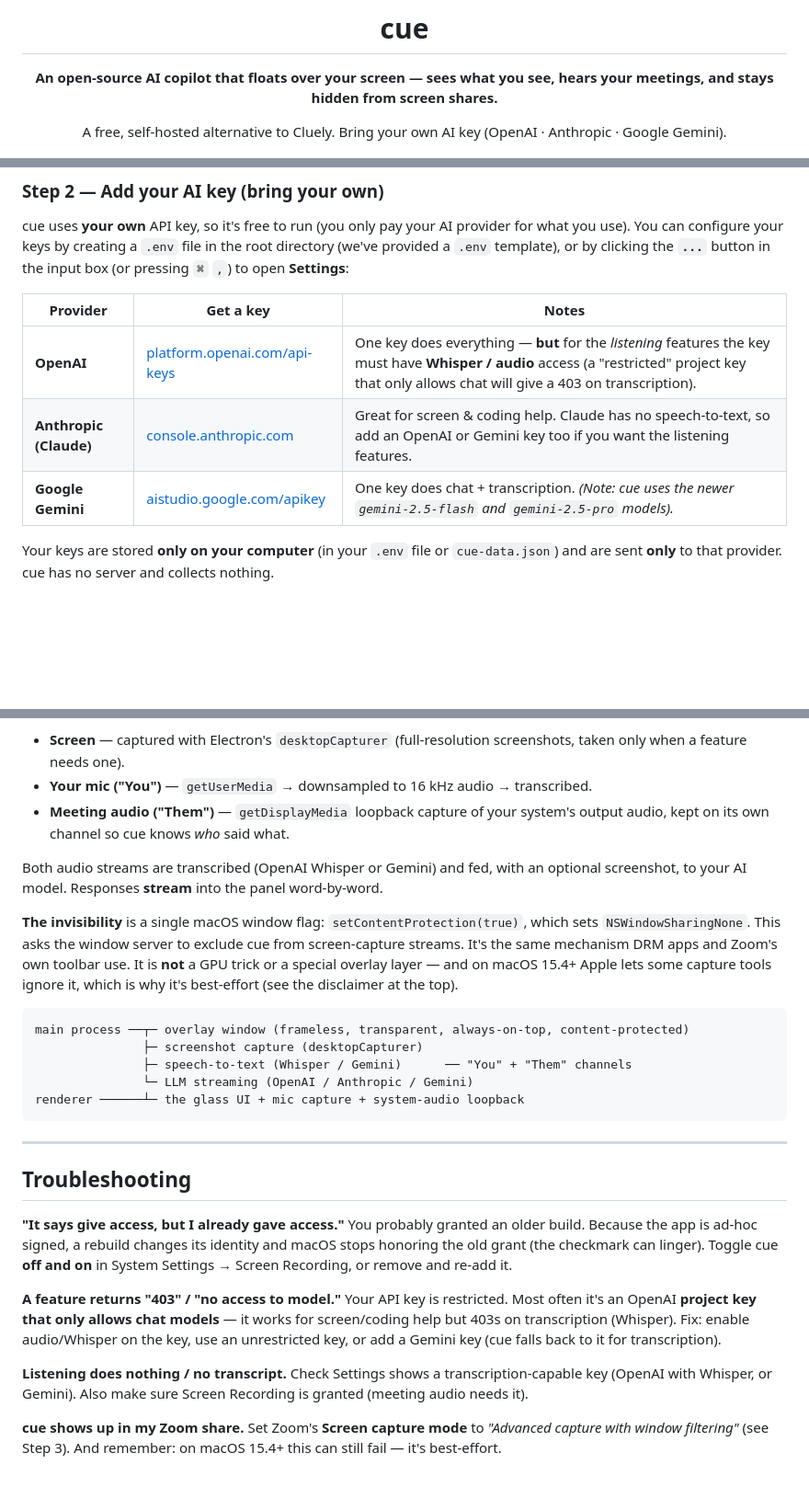
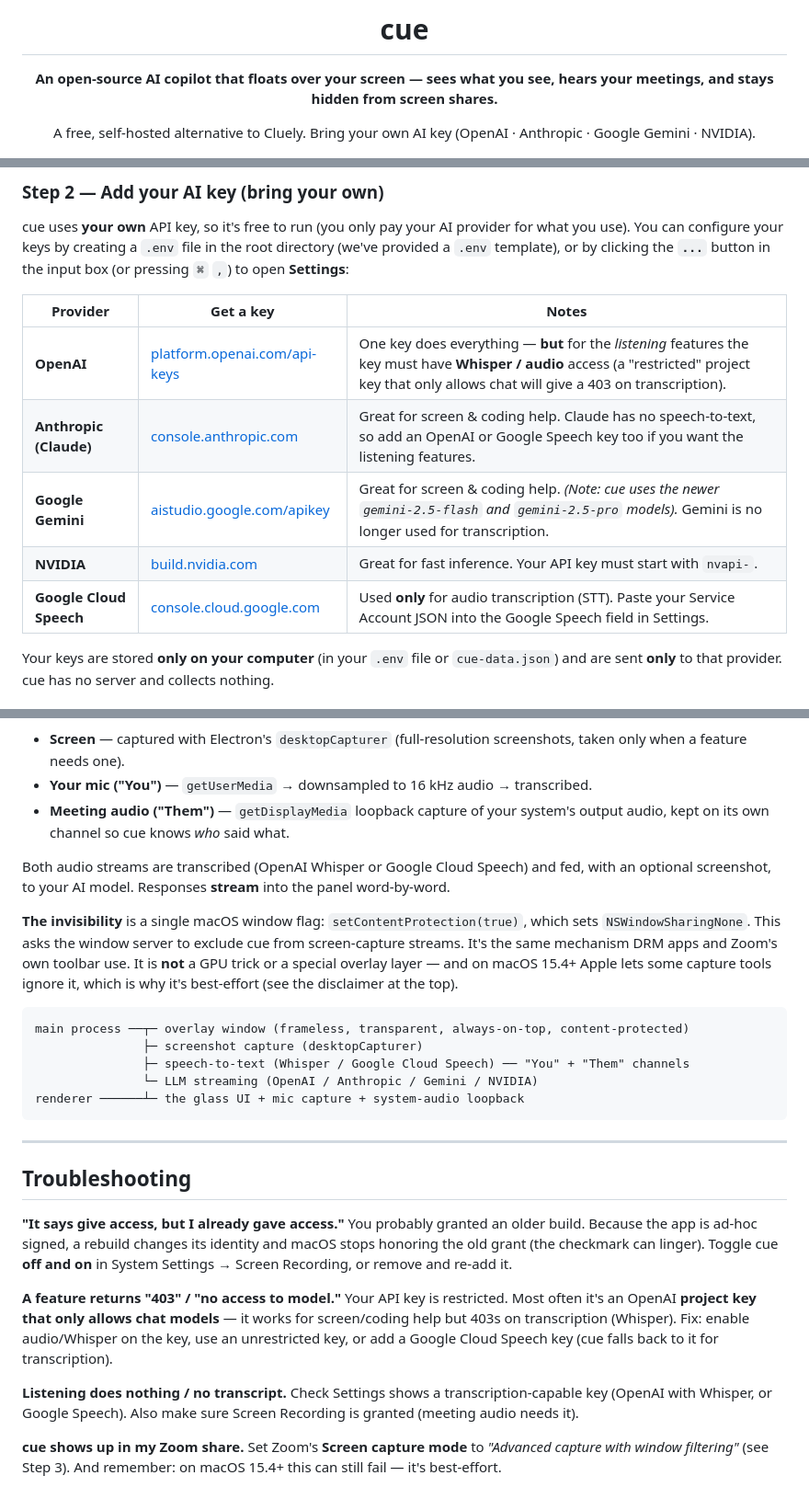
Before and after one commit to HR363/cue-me, a Markdown page: README.md, 3 parts joined by grey strips. Shown at 92% size. Rendered like a GitHub page; blank space fills up the shorter version.

````diff
--- a/README.md
+++ b/README.md
@@ -4,7 +4,7 @@
 
 **An open-source AI copilot that floats over your screen — sees what you see, hears your meetings, and stays hidden from screen shares.**
 
-A free, self-hosted alternative to Cluely. Bring your own AI key (OpenAI · Anthropic · Google Gemini).
+A free, self-hosted alternative to Cluely. Bring your own AI key (OpenAI · Anthropic · Google Gemini · NVIDIA).
 
 <img src="docs/tutorial.png" width="620" alt="cue first-run tutorial" />
 
@@ -95,8 +95,10 @@ cue uses **your own** API key, so it's free to run (you only pay your AI provide
 | Provider | Get a key | Notes |
 |---|---|---|
 | **OpenAI** | [platform.openai.com/api-keys](https://platform.openai.com/api-keys) | One key does everything — **but** for the *listening* features the key must have **Whisper / audio** access (a "restricted" project key that only allows chat will give a 403 on transcription). |
-| **Anthropic (Claude)** | [console.anthropic.com](https://console.anthropic.com) | Great for screen & coding help. Claude has no speech-to-text, so add an OpenAI or Gemini key too if you want the listening features. |
-| **Google Gemini** | [aistudio.google.com/apikey](https://aistudio.google.com/apikey) | One key does chat + transcription. *(Note: cue uses the newer `gemini-2.5-flash` and `gemini-2.5-pro` models).* |
+| **Anthropic (Claude)** | [console.anthropic.com](https://console.anthropic.com) | Great for screen & coding help. Claude has no speech-to-text, so add an OpenAI or Google Speech key too if you want the listening features. |
+| **Google Gemini** | [aistudio.google.com/apikey](https://aistudio.google.com/apikey) | Great for screen & coding help. *(Note: cue uses the newer `gemini-2.5-flash` and `gemini-2.5-pro` models).* Gemini is no longer used for transcription. |
+| **NVIDIA** | [build.nvidia.com](https://build.nvidia.com) | Great for fast inference. Your API key must start with `nvapi-`. |
+| **Google Cloud Speech** | [console.cloud.google.com](https://console.cloud.google.com) | Used **only** for audio transcription (STT). Paste your Service Account JSON into the Google Speech field in Settings. |
 
 Your keys are stored **only on your computer** (in your `.env` file or `cue-data.json`) and are sent **only** to that provider. cue has no server and collects nothing.
 
@@ -134,15 +136,15 @@ cue is an [Electron](https://www.electronjs.org/) app. Everything runs locally e
 - **Your mic ("You")** — `getUserMedia` → downsampled to 16 kHz audio → transcribed.
 - **Meeting audio ("Them")** — `getDisplayMedia` loopback capture of your system's output audio, kept on its own channel so cue knows *who* said what.
 
-Both audio streams are transcribed (OpenAI Whisper or Gemini) and fed, with an optional screenshot, to your AI model. Responses **stream** into the panel word-by-word.
+Both audio streams are transcribed (OpenAI Whisper or Google Cloud Speech) and fed, with an optional screenshot, to your AI model. Responses **stream** into the panel word-by-word.
 
 **The invisibility** is a single macOS window flag: `setContentProtection(true)`, which sets `NSWindowSharingNone`. This asks the window server to exclude cue from screen-capture streams. It's the same mechanism DRM apps and Zoom's own toolbar use. It is **not** a GPU trick or a special overlay layer — and on macOS 15.4+ Apple lets some capture tools ignore it, which is why it's best-effort (see the disclaimer at the top).
 
 ```
 main process ──┬─ overlay window (frameless, transparent, always-on-top, content-protected)
                ├─ screenshot capture (desktopCapturer)
-               ├─ speech-to-text (Whisper / Gemini)      ── "You" + "Them" channels
-               └─ LLM streaming (OpenAI / Anthropic / Gemini)
+               ├─ speech-to-text (Whisper / Google Cloud Speech) ── "You" + "Them" channels
+               └─ LLM streaming (OpenAI / Anthropic / Gemini / NVIDIA)
 renderer ──────┴─ the glass UI + mic capture + system-audio loopback
 ```
 
@@ -154,10 +156,10 @@ renderer ──────┴─ the glass UI + mic capture + system-audio loop
 You probably granted an older build. Because the app is ad-hoc signed, a rebuild changes its identity and macOS stops honoring the old grant (the checkmark can linger). Toggle cue **off and on** in System Settings → Screen Recording, or remove and re-add it.
 
 **A feature returns "403" / "no access to model."**
-Your API key is restricted. Most often it's an OpenAI **project key that only allows chat models** — it works for screen/coding help but 403s on transcription (Whisper). Fix: enable audio/Whisper on the key, use an unrestricted key, or add a Gemini key (cue falls back to it for transcription).
+Your API key is restricted. Most often it's an OpenAI **project key that only allows chat models** — it works for screen/coding help but 403s on transcription (Whisper). Fix: enable audio/Whisper on the key, use an unrestricted key, or add a Google Cloud Speech key (cue falls back to it for transcription).
 
 **Listening does nothing / no transcript.**
-Check Settings shows a transcription-capable key (OpenAI with Whisper, or Gemini). Also make sure Screen Recording is granted (meeting audio needs it).
+Check Settings shows a transcription-capable key (OpenAI with Whisper, or Google Speech). Also make sure Screen Recording is granted (meeting audio needs it).
 
 **cue shows up in my Zoom share.**
 Set Zoom's **Screen capture mode** to *"Advanced capture with window filtering"* (see Step 3). And remember: on macOS 15.4+ this can still fail — it's best-effort.
````
